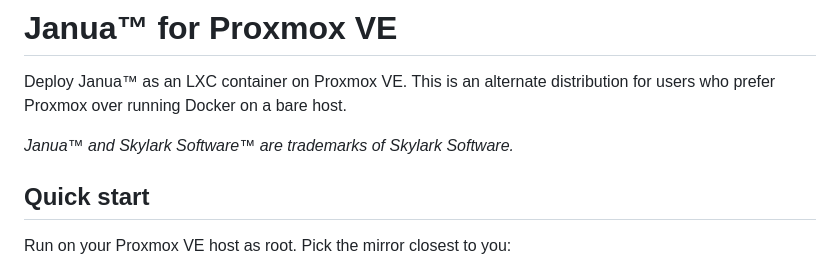
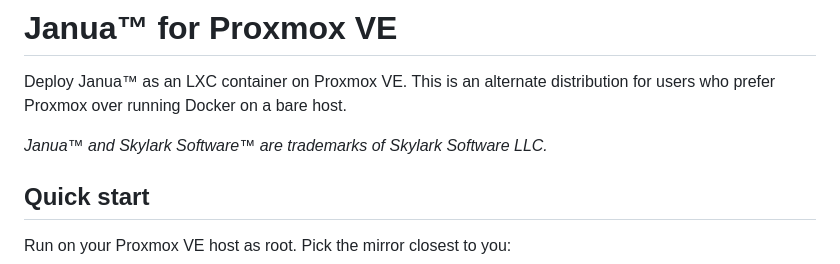
Before and after one commit to Skylark-Software/Janua, a Markdown page: proxmox/README.md, the part around the change. Rendered like a GitHub page.

Commit message:
Update trademark information in README.md

```diff
--- a/proxmox/README.md
+++ b/proxmox/README.md
@@ -3,7 +3,7 @@
 Deploy Janua™ as an LXC container on Proxmox VE. This is an alternate
 distribution for users who prefer Proxmox over running Docker on a bare host.
 
-*Janua™ and Skylark Software™ are trademarks of Skylark Software.*
+*Janua™ and Skylark Software™ are trademarks of Skylark Software LLC.*
 
 ## Quick start
 
```
